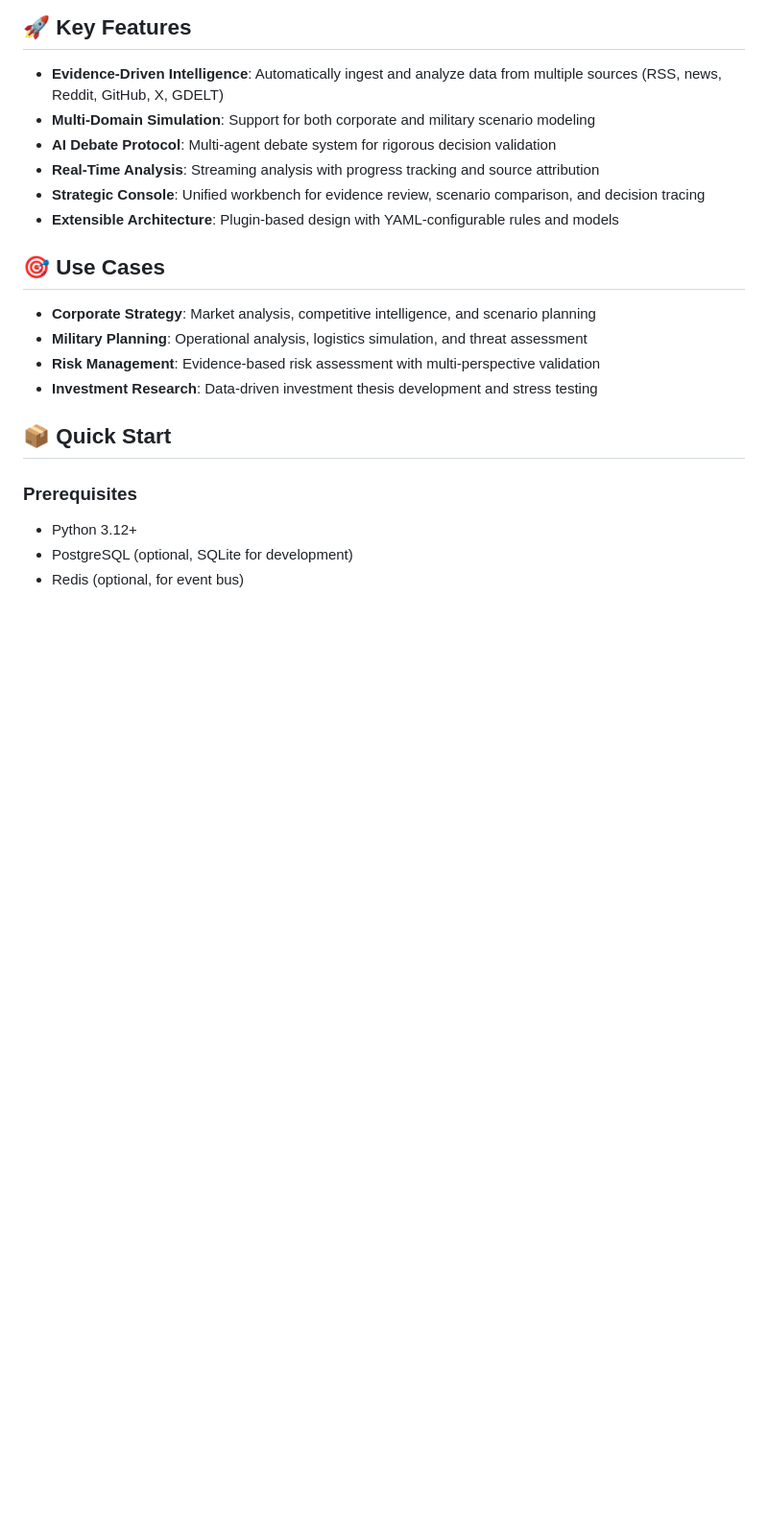
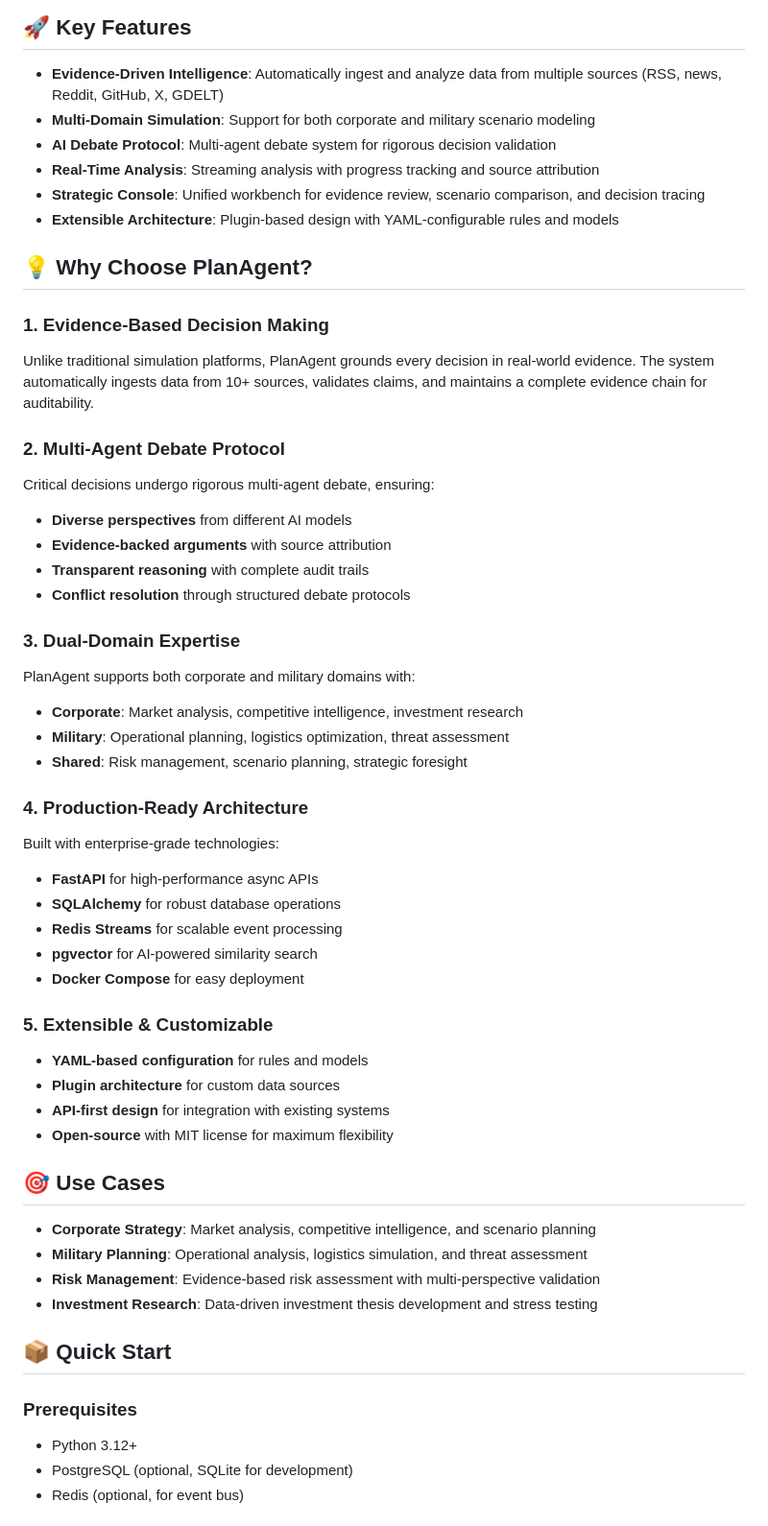
Before and after one commit to dashitongzhi/MingJian, a Markdown page: README.md, the part around the change. Shown at 96% size. Drawn GitHub-style; blank space fills up the shorter version.

Commit message:
docs: add Why Choose PlanAgent section with key advantages

```diff
--- a/README.md
+++ b/README.md
@@ -17,6 +17,38 @@ PlanAgent is an AI-powered multi-agent platform that enables evidence-driven sce
 - **Real-Time Analysis**: Streaming analysis with progress tracking and source attribution
 - **Strategic Console**: Unified workbench for evidence review, scenario comparison, and decision tracing
 - **Extensible Architecture**: Plugin-based design with YAML-configurable rules and models
+
+## 💡 Why Choose PlanAgent?
+
+### **1. Evidence-Based Decision Making**
+Unlike traditional simulation platforms, PlanAgent grounds every decision in real-world evidence. The system automatically ingests data from 10+ sources, validates claims, and maintains a complete evidence chain for auditability.
+
+### **2. Multi-Agent Debate Protocol**
+Critical decisions undergo rigorous multi-agent debate, ensuring:
+- **Diverse perspectives** from different AI models
+- **Evidence-backed arguments** with source attribution
+- **Transparent reasoning** with complete audit trails
+- **Conflict resolution** through structured debate protocols
+
+### **3. Dual-Domain Expertise**
+PlanAgent supports both corporate and military domains with:
+- **Corporate**: Market analysis, competitive intelligence, investment research
+- **Military**: Operational planning, logistics optimization, threat assessment
+- **Shared**: Risk management, scenario planning, strategic foresight
+
+### **4. Production-Ready Architecture**
+Built with enterprise-grade technologies:
+- **FastAPI** for high-performance async APIs
+- **SQLAlchemy** for robust database operations
+- **Redis Streams** for scalable event processing
+- **pgvector** for AI-powered similarity search
+- **Docker Compose** for easy deployment
+
+### **5. Extensible & Customizable**
+- **YAML-based configuration** for rules and models
+- **Plugin architecture** for custom data sources
+- **API-first design** for integration with existing systems
+- **Open-source** with MIT license for maximum flexibility
 
 ## 🎯 Use Cases
 
```
